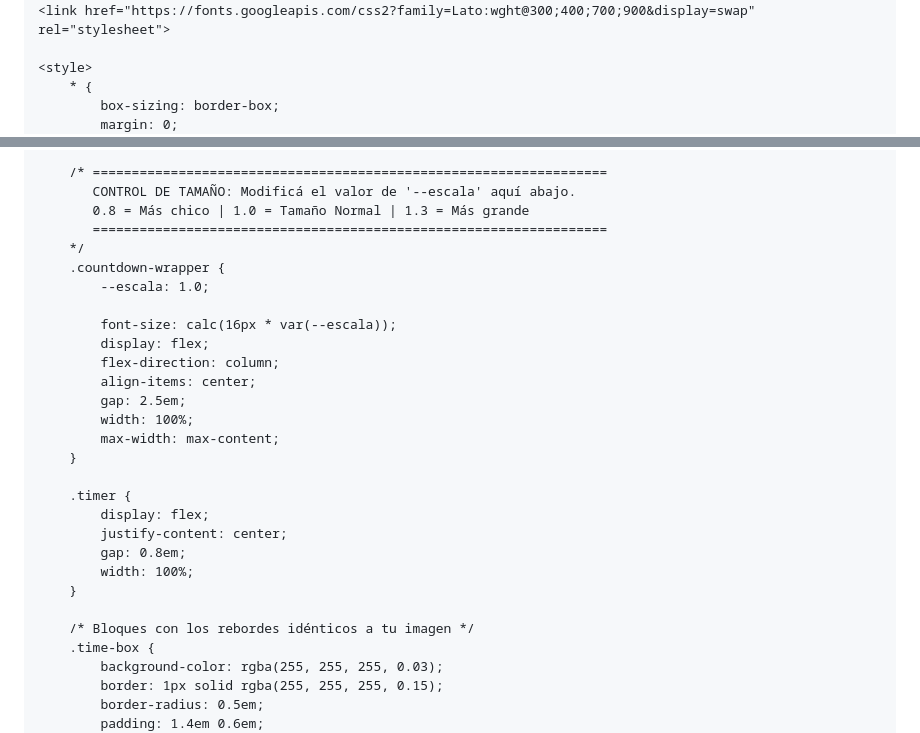
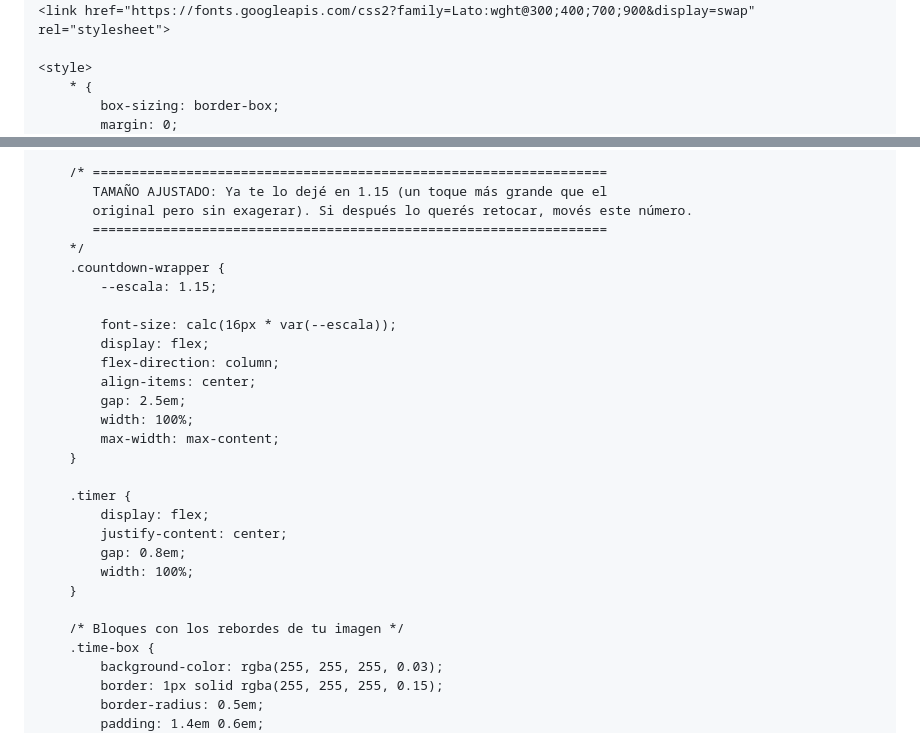
Before and after one commit to tinajuarez555-dev/tinajuarez555-dev.github.io, a Markdown page: README.md, 2 parts joined by grey strips. GitHub-like rendering.

```diff
--- a/README.md
+++ b/README.md
@@ -3,7 +3,7 @@
 <head>
     <meta charset="UTF-8">
     <meta name="viewport" content="width=device-width, initial-scale=1.0">
-    <title>Cuenta Regresiva Final</title>
+    <title>Cuenta Regresiva Antártida</title>
 
     <link rel="preconnect" href="https://fonts.googleapis.com">
     <link rel="preconnect" href="https://fonts.gstatic.com" crossorigin>
@@ -27,12 +27,12 @@
         }
 
         /* ==================================================================
-           CONTROL DE TAMAÑO: Modificá el valor de '--escala' aquí abajo.
-           0.8 = Más chico | 1.0 = Tamaño Normal | 1.3 = Más grande
+           TAMAÑO AJUSTADO: Ya te lo dejé en 1.15 (un toque más grande que el
+           original pero sin exagerar). Si después lo querés retocar, movés este número.
            ==================================================================
         */
         .countdown-wrapper {
-            --escala: 1.0;
+            --escala: 1.15;
 
             font-size: calc(16px * var(--escala));
             display: flex;
@@ -50,7 +50,7 @@
             width: 100%;
         }
 
-        /* Bloques con los rebordes idénticos a tu imagen */
+        /* Bloques con los rebordes de tu imagen */
         .time-box {
             background-color: rgba(255, 255, 255, 0.03);
             border: 1px solid rgba(255, 255, 255, 0.15);
```
